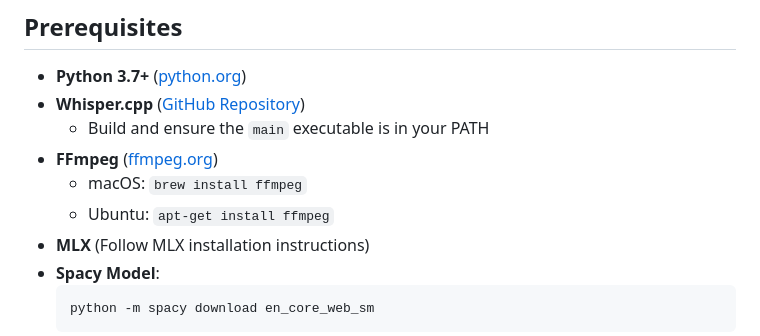
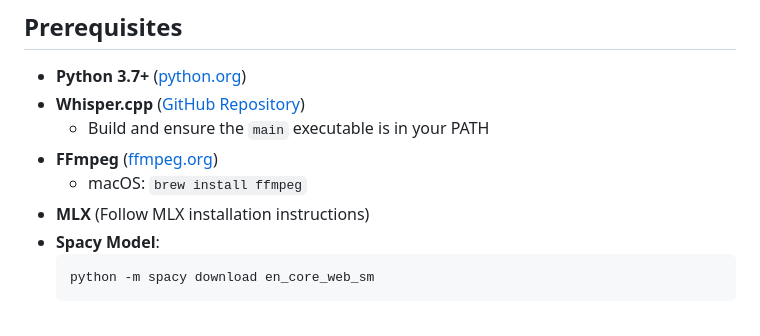
Before and after one commit to bigsnarfdude/videoSummarization, a Markdown page: README.md, the part around the change. GitHub-like rendering.

````diff
--- a/README.md
+++ b/README.md
@@ -40,7 +40,6 @@ This project provides both a command-line tool and a REST API for transcribing a
   - Build and ensure the `main` executable is in your PATH
 - **FFmpeg** ([ffmpeg.org](https://ffmpeg.org/))
   - macOS: `brew install ffmpeg`
-  - Ubuntu: `apt-get install ffmpeg`
 - **MLX** (Follow MLX installation instructions)
 - **Spacy Model**:
   ```bash
````
